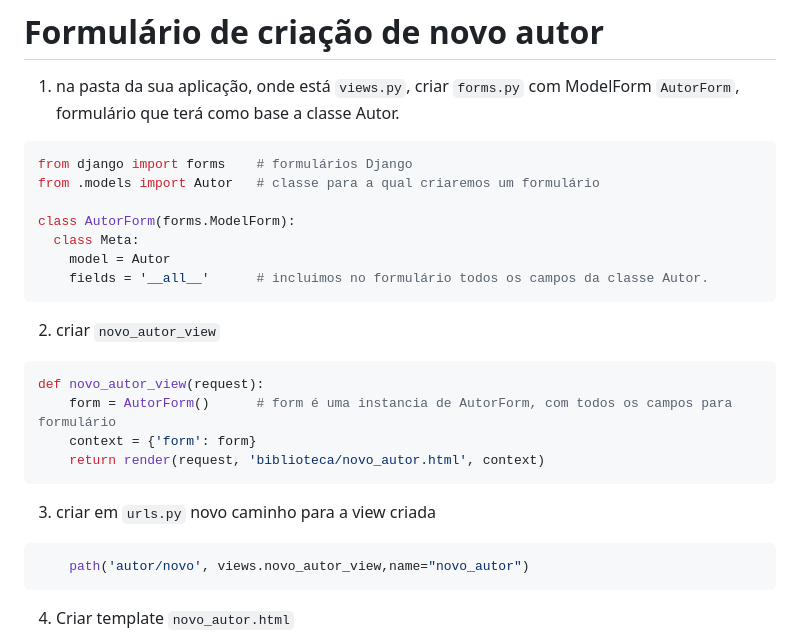
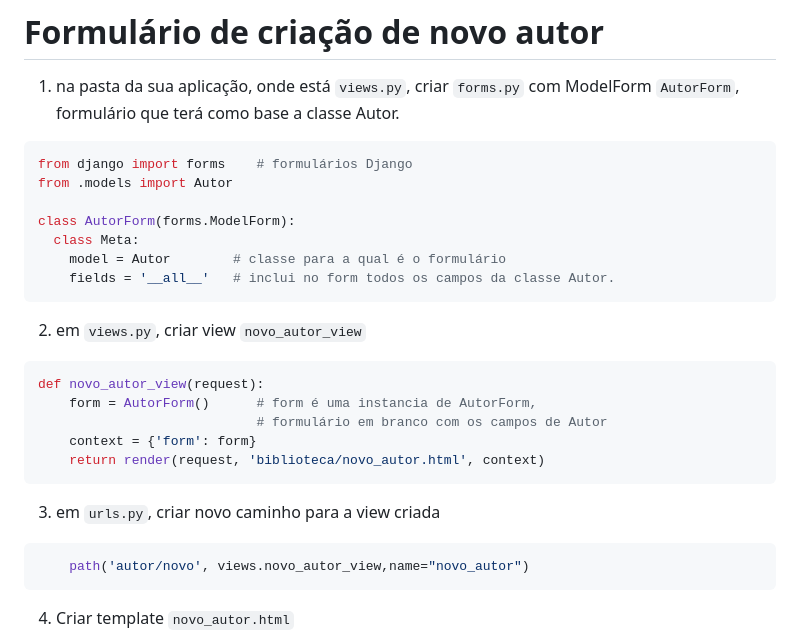
Before and after one commit to ULHT-PW/bibliotecalusofona, a Markdown page: README.md, the part around the change. Rendered like a GitHub page.

````diff
--- a/README.md
+++ b/README.md
@@ -44,21 +44,22 @@ Considera-se que:
 1. na pasta da sua aplicação, onde está `views.py`, criar `forms.py` com ModelForm `AutorForm`, formulário que terá como base a classe Autor.
 ```python
 from django import forms    # formulários Django
-from .models import Autor   # classe para a qual criaremos um formulário
+from .models import Autor
 
 class AutorForm(forms.ModelForm):
   class Meta:
-    model = Autor
-    fields = '__all__'      # incluimos no formulário todos os campos da classe Autor.
+    model = Autor        # classe para a qual é o formulário
+    fields = '__all__'   # inclui no form todos os campos da classe Autor.
 ```
-2. criar `novo_autor_view`
+2. em `views.py`, criar view `novo_autor_view`
 ```python
 def novo_autor_view(request):
-    form = AutorForm()      # form é uma instancia de AutorForm, com todos os campos para formulário
+    form = AutorForm()      # form é uma instancia de AutorForm,
+                            # formulário em branco com os campos de Autor
     context = {'form': form}
     return render(request, 'biblioteca/novo_autor.html', context)
 ```
-3. criar em `urls.py` novo caminho para a view criada
+3. em `urls.py`, criar novo caminho para a view criada
 ```python
     path('autor/novo', views.novo_autor_view,name="novo_autor")
 ```
````
